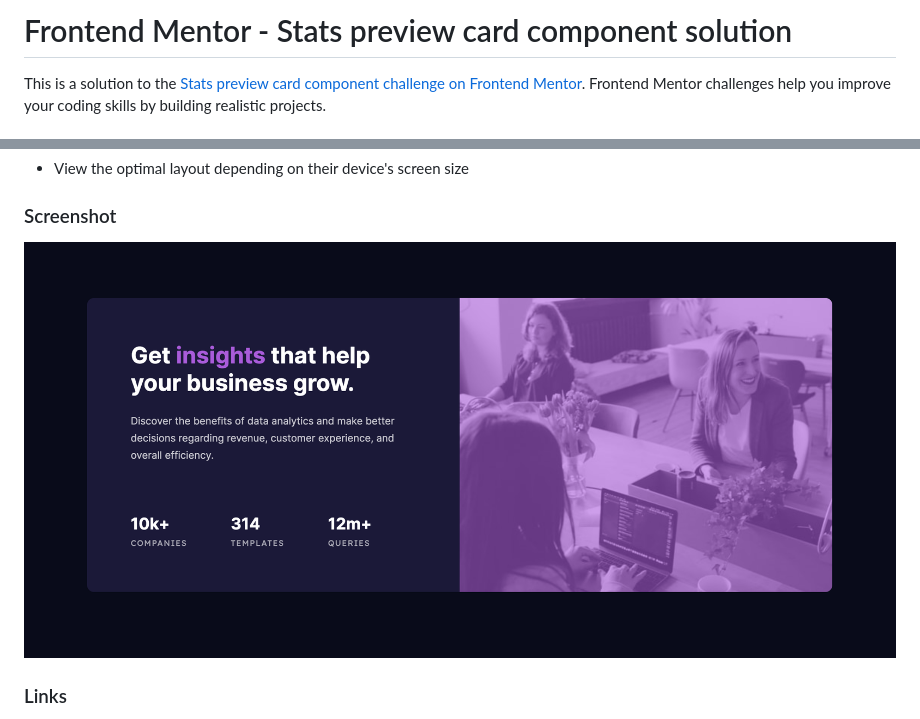
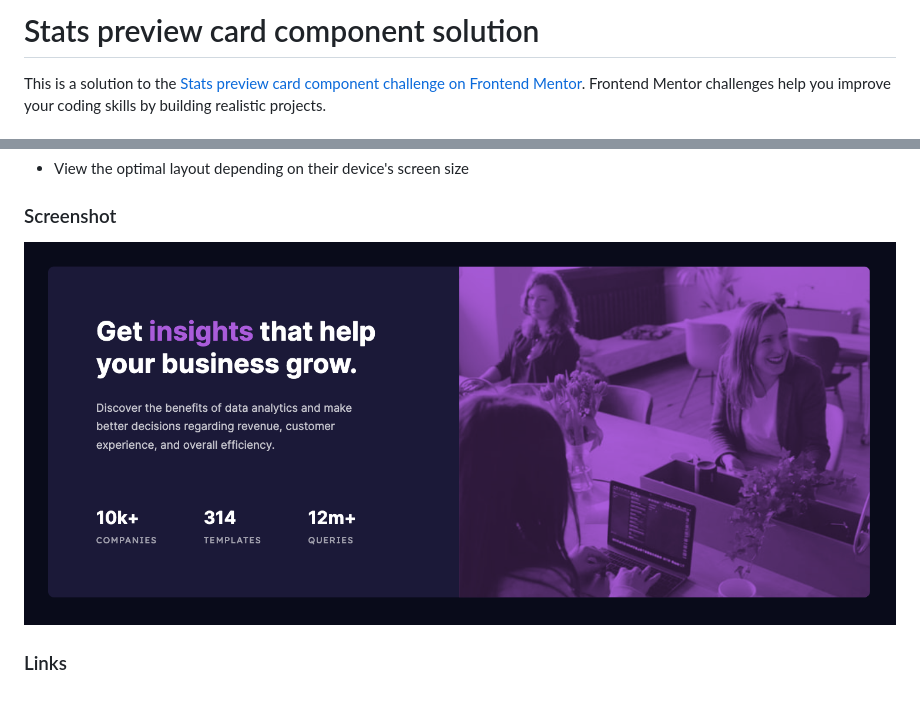
Before and after one commit to annaindistress/frontend-mentor-stats-preview-card-component, a Markdown page: README.md, 2 parts joined by grey strips. Rendered like a GitHub page; pictures changed too: screenshot.png.

```diff
--- a/README.md
+++ b/README.md
@@ -1,4 +1,4 @@
-# Frontend Mentor - Stats preview card component solution
+# Stats preview card component solution
 
 This is a solution to the [Stats preview card component challenge on Frontend Mentor](https://www.frontendmentor.io/challenges/stats-preview-card-component-8JqbgoU62). Frontend Mentor challenges help you improve your coding skills by building realistic projects.
 
```
